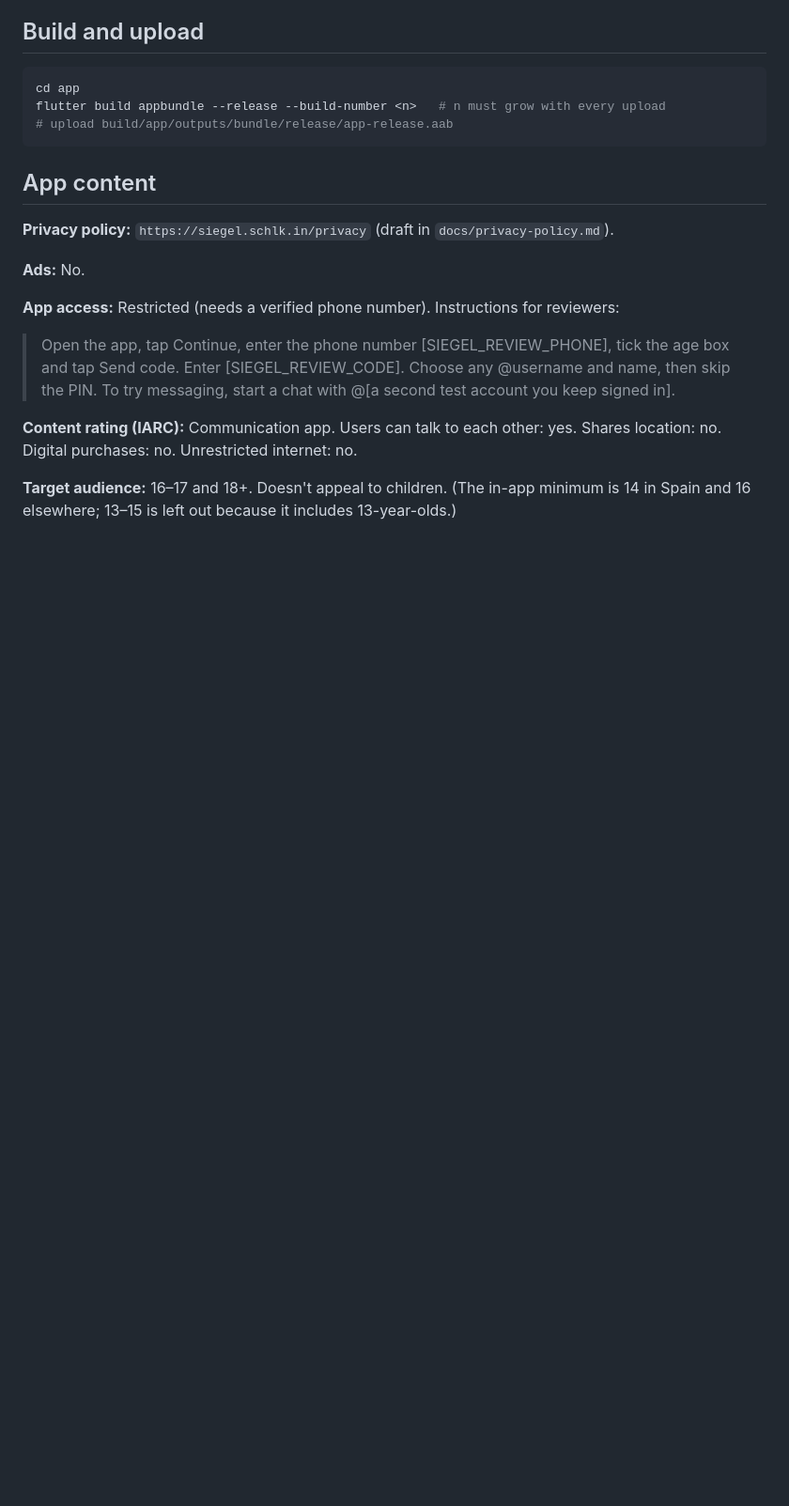
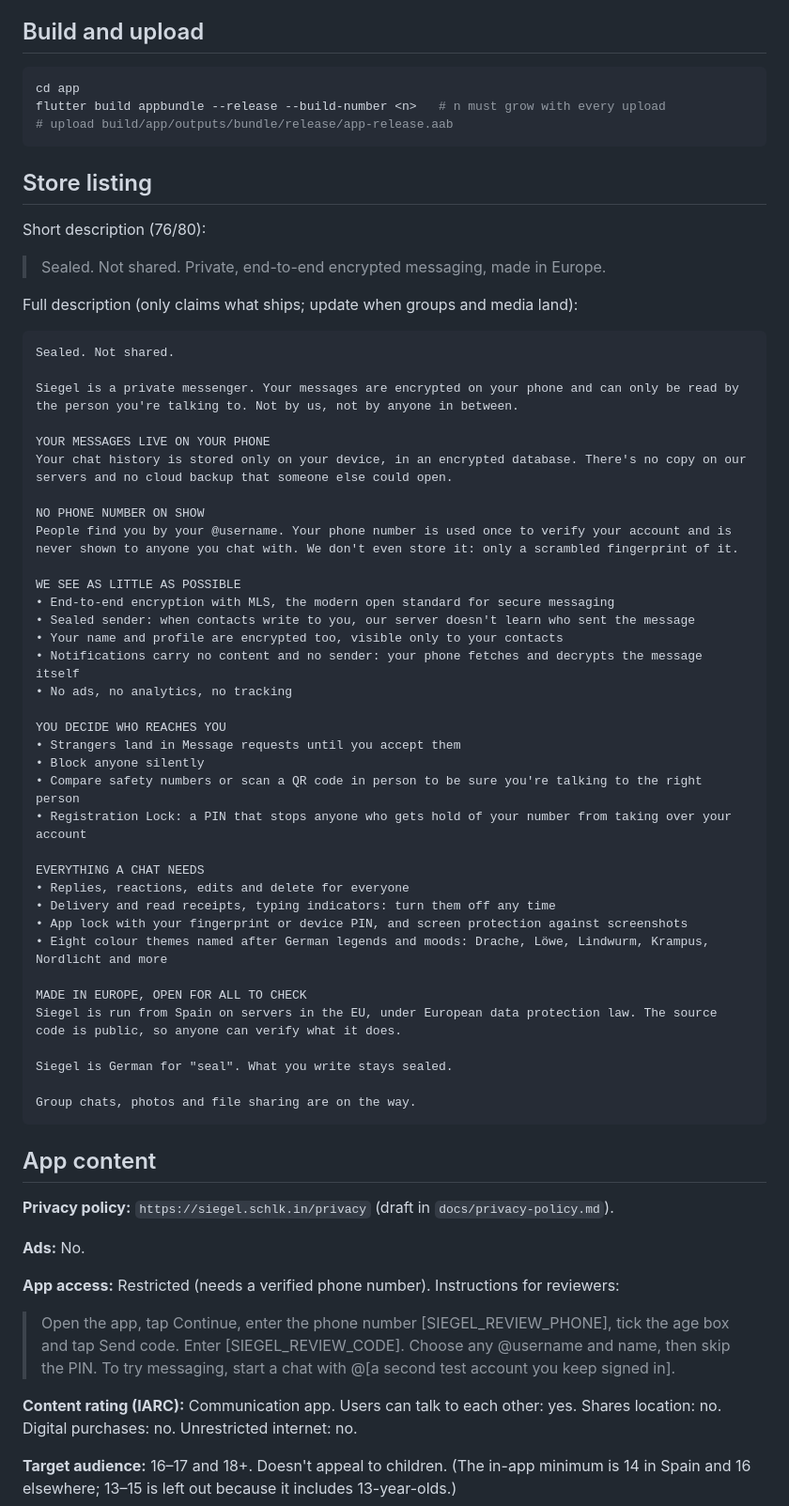
Before and after one commit to bjornaer/siegel-messenger, a Markdown page: docs/play-store.md, the part around the change. Shown at 94% size. GitHub-like rendering; blank space fills up the shorter version.

Commit message:
docs: Play store listing texts

````diff
--- a/docs/play-store.md
+++ b/docs/play-store.md
@@ -19,6 +19,52 @@ push (FCM), media or contact discovery ship.
 cd app
 flutter build appbundle --release --build-number <n>   # n must grow with every upload
 # upload build/app/outputs/bundle/release/app-release.aab
+```
+
+## Store listing
+
+Short description (76/80):
+
+> Sealed. Not shared. Private, end-to-end encrypted messaging, made in Europe.
+
+Full description (only claims what ships; update when groups and media land):
+
+```
+Sealed. Not shared.
+
+Siegel is a private messenger. Your messages are encrypted on your phone and can only be read by the person you're talking to. Not by us, not by anyone in between.
+
+YOUR MESSAGES LIVE ON YOUR PHONE
+Your chat history is stored only on your device, in an encrypted database. There's no copy on our servers and no cloud backup that someone else could open.
+
+NO PHONE NUMBER ON SHOW
+People find you by your @username. Your phone number is used once to verify your account and is never shown to anyone you chat with. We don't even store it: only a scrambled fingerprint of it.
+
+WE SEE AS LITTLE AS POSSIBLE
+• End-to-end encryption with MLS, the modern open standard for secure messaging
+• Sealed sender: when contacts write to you, our server doesn't learn who sent the message
+• Your name and profile are encrypted too, visible only to your contacts
+• Notifications carry no content and no sender: your phone fetches and decrypts the message itself
+• No ads, no analytics, no tracking
+
+YOU DECIDE WHO REACHES YOU
+• Strangers land in Message requests until you accept them
+• Block anyone silently
+• Compare safety numbers or scan a QR code in person to be sure you're talking to the right person
+• Registration Lock: a PIN that stops anyone who gets hold of your number from taking over your account
+
+EVERYTHING A CHAT NEEDS
+• Replies, reactions, edits and delete for everyone
+• Delivery and read receipts, typing indicators: turn them off any time
+• App lock with your fingerprint or device PIN, and screen protection against screenshots
+• Eight colour themes named after German legends and moods: Drache, Löwe, Lindwurm, Krampus, Nordlicht and more
+
+MADE IN EUROPE, OPEN FOR ALL TO CHECK
+Siegel is run from Spain on servers in the EU, under European data protection law. The source code is public, so anyone can verify what it does.
+
+Siegel is German for "seal". What you write stays sealed.
+
+Group chats, photos and file sharing are on the way.
 ```
 
 ## App content
````
